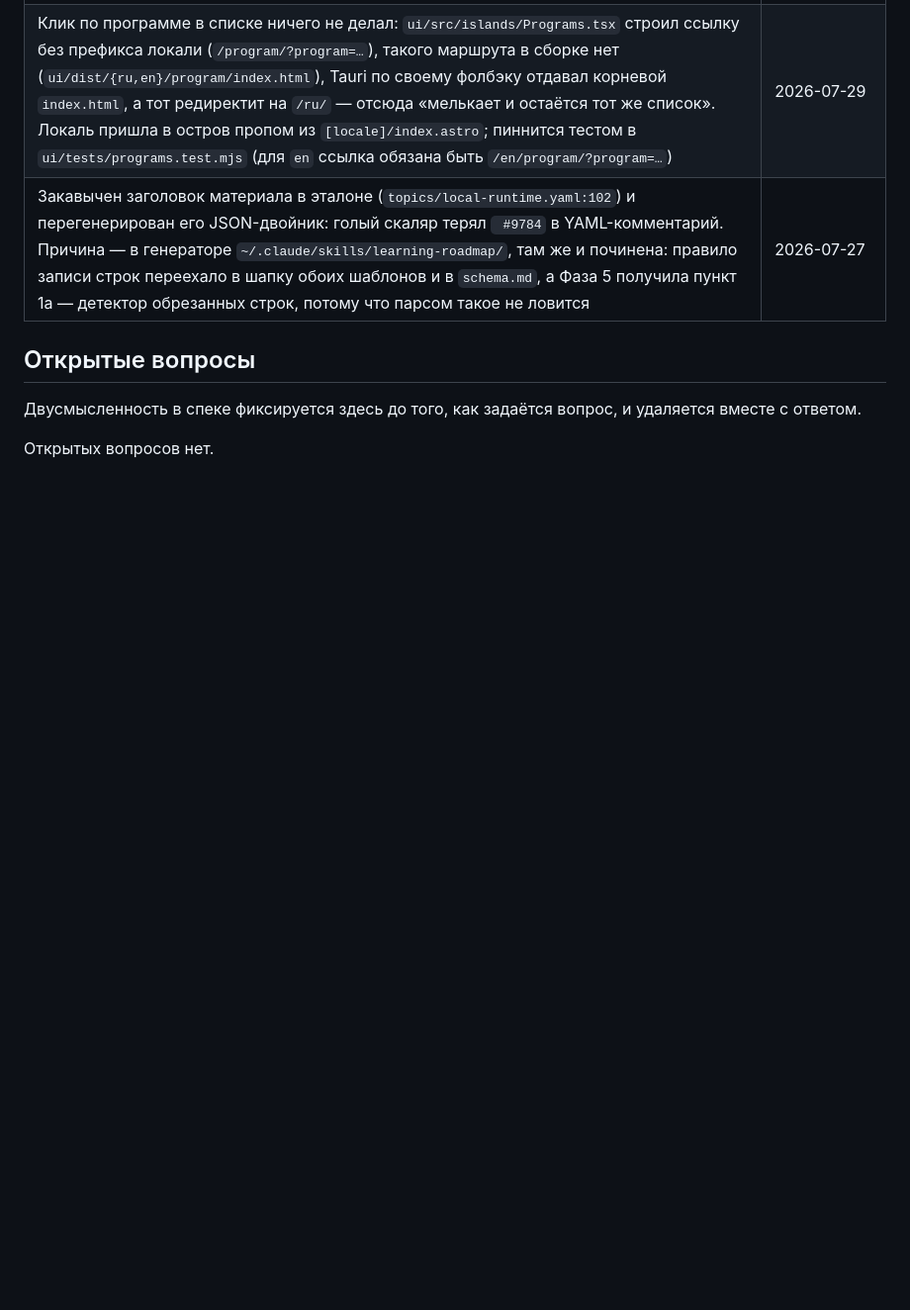
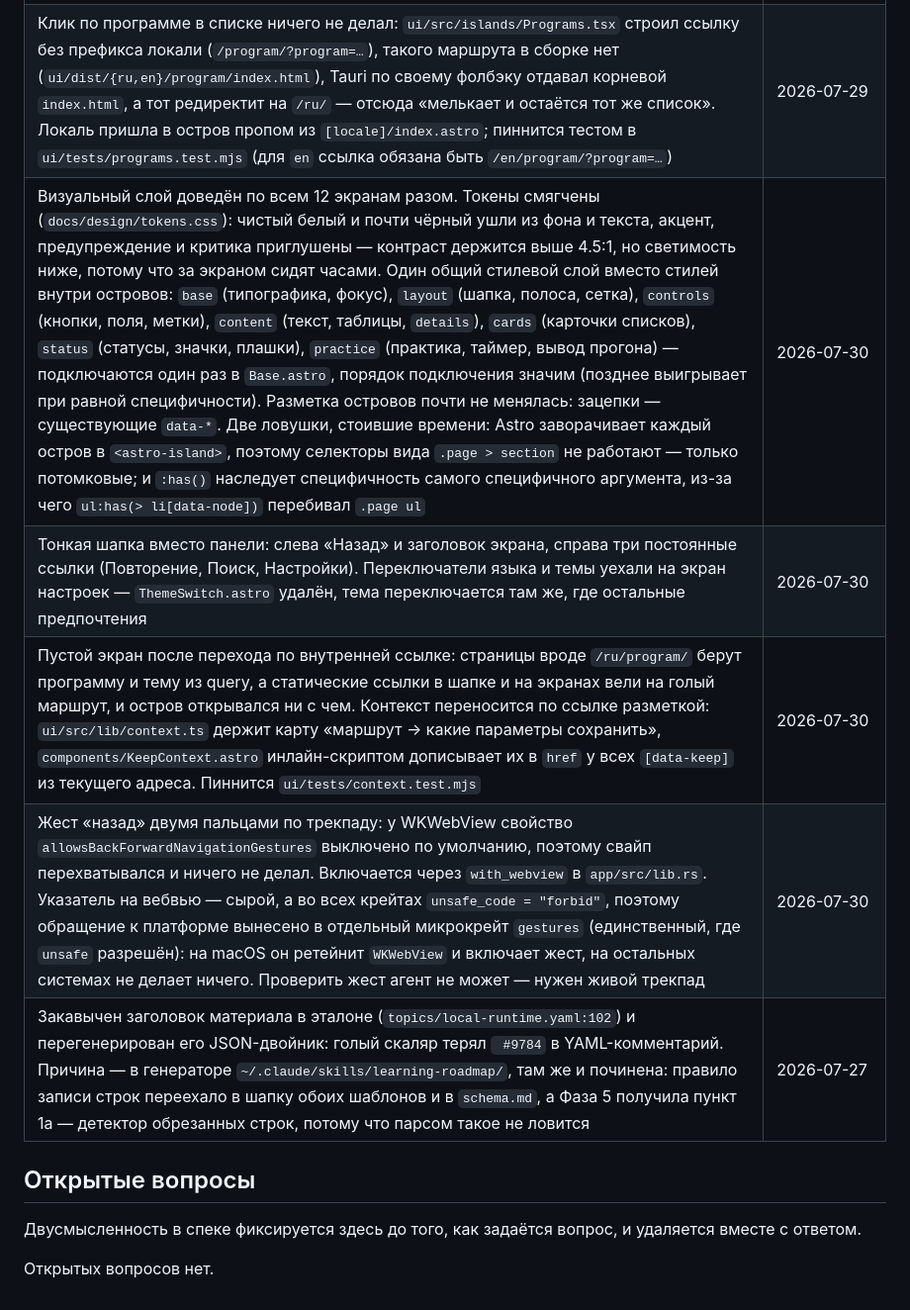
Before and after one commit to n0sfer666/tolearn, a Markdown page: .context/progress.md, the part around the change. Shown at 99% size. Drawn GitHub-style; blank space fills up the shorter version.

Commit message:
docs(context): record the visual layer, the header and the back gesture

```diff
--- a/.context/progress.md
+++ b/.context/progress.md
@@ -94,6 +94,10 @@ S30 S31 S32 S33 S34 S35 S36 S40
 | Пустое окно при запуске собранного бинарника: в `app/Cargo.toml` не было фичи `custom-protocol`, а Tauri считает дев-режимом всё, что собрано без неё (`tauri-macros`: `dev = cfg!(not(feature = "custom-protocol"))`) — оболочка шла за страницами на `devUrl` (`http://localhost:4321`) вместо встроенных, сервера там нет, окно белое. Фича заведена и включена по умолчанию: `cargo run -p tolearn-app --release` работает как есть, дев-сервер — через `--no-default-features`. Пиннится `app/tests/frontend.rs` (страницы локалей обязаны находиться в ассетах контекста; без фичи ассеты пустые и тест падает). Диагностика — слушатель на 4321: до правки бинарник ходил туда, после правки не ходит, а сам он вырос с 15.0 до 16.2 МБ | 2026-07-29 |
 | Два роадмапа рядом больше не отказ импорта, а приоритет: `roadmap.yaml` побеждает `roadmap.json` (`core/src/scan/mod.rs`), `ScanError::AmbiguousFormat` и код `scan.ambiguous-format` убраны. Формат решает и файл прогресса, поэтому у эталона (в нём лежат оба) остаётся `progress.yaml`, как и было. Закреплено `core/tests/scan.rs` (двойник рядом с YAML — формат YAML; эталон читается как бандл) и `app/tests/contract.rs` (`scan` эталона отдаёт `"format": "yaml"`) | 2026-07-29 |
 | Клик по программе в списке ничего не делал: `ui/src/islands/Programs.tsx` строил ссылку без префикса локали (`/program/?program=…`), такого маршрута в сборке нет (`ui/dist/{ru,en}/program/index.html`), Tauri по своему фолбэку отдавал корневой `index.html`, а тот редиректит на `/ru/` — отсюда «мелькает и остаётся тот же список». Локаль пришла в остров пропом из `[locale]/index.astro`; пиннится тестом в `ui/tests/programs.test.mjs` (для `en` ссылка обязана быть `/en/program/?program=…`) | 2026-07-29 |
+| Визуальный слой доведён по всем 12 экранам разом. Токены смягчены (`docs/design/tokens.css`): чистый белый и почти чёрный ушли из фона и текста, акцент, предупреждение и критика приглушены — контраст держится выше 4.5:1, но светимость ниже, потому что за экраном сидят часами. Один общий стилевой слой вместо стилей внутри островов: `base` (типографика, фокус), `layout` (шапка, полоса, сетка), `controls` (кнопки, поля, метки), `content` (текст, таблицы, `details`), `cards` (карточки списков), `status` (статусы, значки, плашки), `practice` (практика, таймер, вывод прогона) — подключаются один раз в `Base.astro`, порядок подключения значим (позднее выигрывает при равной специфичности). Разметка островов почти не менялась: зацепки — существующие `data-*`. Две ловушки, стоившие времени: Astro заворачивает каждый остров в `<astro-island>`, поэтому селекторы вида `.page > section` не работают — только потомковые; и `:has()` наследует специфичность самого специфичного аргумента, из-за чего `ul:has(> li[data-node])` перебивал `.page ul` | 2026-07-30 |
+| Тонкая шапка вместо панели: слева «Назад» и заголовок экрана, справа три постоянные ссылки (Повторение, Поиск, Настройки). Переключатели языка и темы уехали на экран настроек — `ThemeSwitch.astro` удалён, тема переключается там же, где остальные предпочтения | 2026-07-30 |
+| Пустой экран после перехода по внутренней ссылке: страницы вроде `/ru/program/` берут программу и тему из query, а статические ссылки в шапке и на экранах вели на голый маршрут, и остров открывался ни с чем. Контекст переносится по ссылке разметкой: `ui/src/lib/context.ts` держит карту «маршрут → какие параметры сохранить», `components/KeepContext.astro` инлайн-скриптом дописывает их в `href` у всех `[data-keep]` из текущего адреса. Пиннится `ui/tests/context.test.mjs` | 2026-07-30 |
+| Жест «назад» двумя пальцами по трекпаду: у WKWebView свойство `allowsBackForwardNavigationGestures` выключено по умолчанию, поэтому свайп перехватывался и ничего не делал. Включается через `with_webview` в `app/src/lib.rs`. Указатель на вебвью — сырой, а во всех крейтах `unsafe_code = "forbid"`, поэтому обращение к платформе вынесено в отдельный микрокрейт `gestures` (единственный, где `unsafe` разрешён): на macOS он ретейнит `WKWebView` и включает жест, на остальных системах не делает ничего. Проверить жест агент не может — нужен живой трекпад | 2026-07-30 |
 | Закавычен заголовок материала в эталоне (`topics/local-runtime.yaml:102`) и перегенерирован его JSON-двойник: голый скаляр терял ` #9784` в YAML-комментарий. Причина — в генераторе `~/.claude/skills/learning-roadmap/`, там же и починена: правило записи строк переехало в шапку обоих шаблонов и в `schema.md`, а Фаза 5 получила пункт 1a — детектор обрезанных строк, потому что парсом такое не ловится | 2026-07-27 |
 
 ## Открытые вопросы
```
Also changed, not shown: .context/conventions.md (+7 -0 lines).
